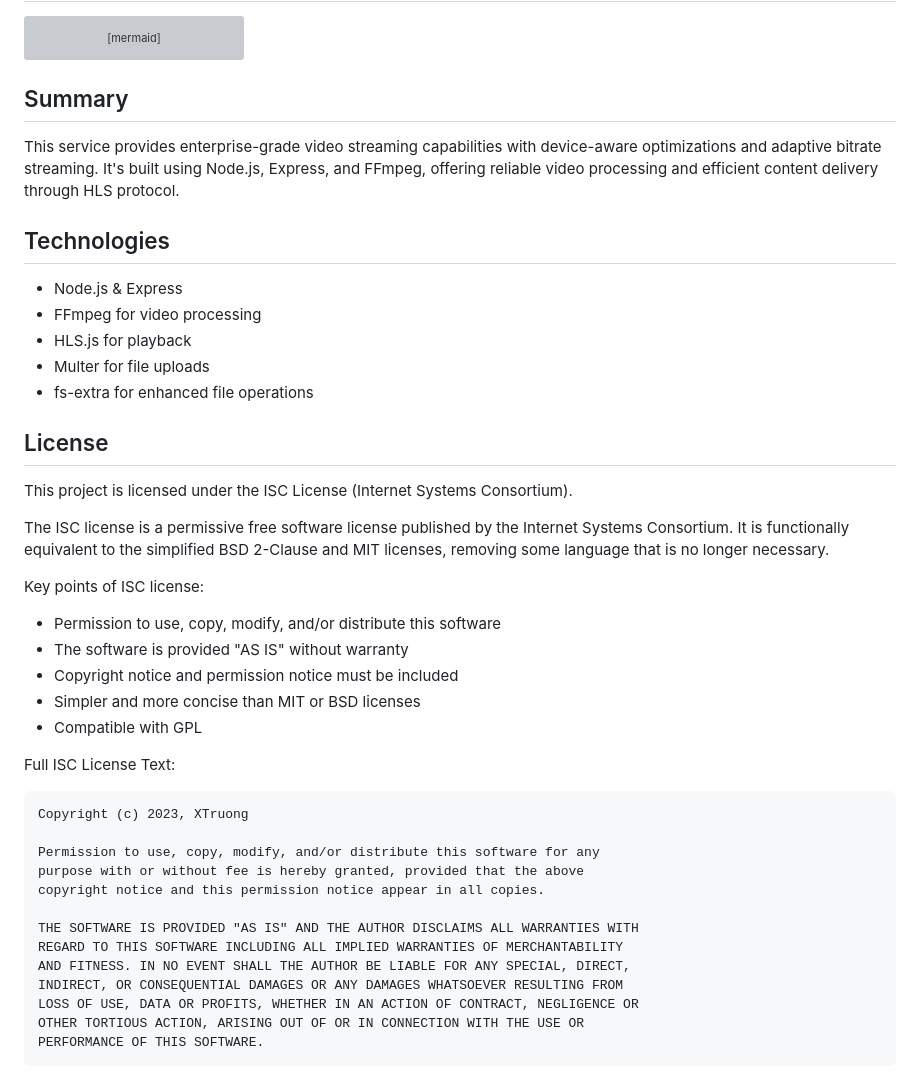
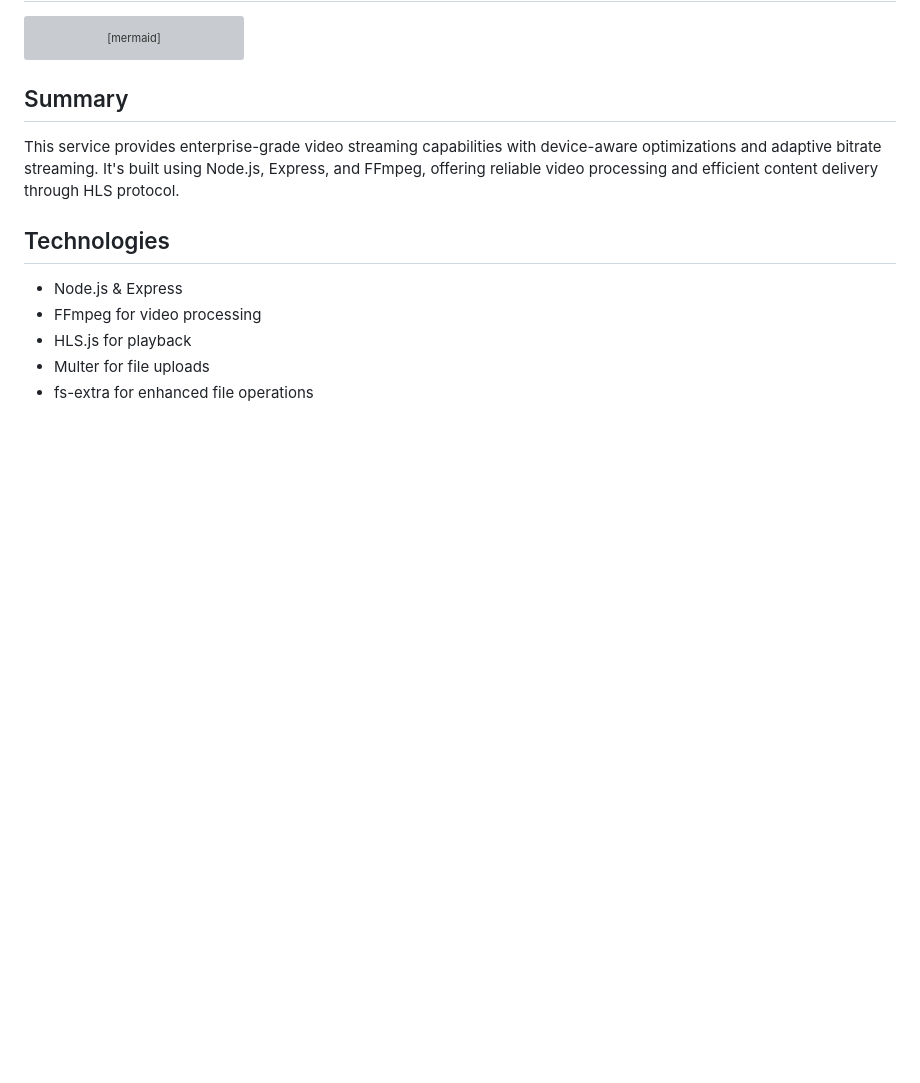
Before and after one commit to giochem/covert-video, a Markdown page: README.md, the part around the change. GitHub-like rendering; blank space fills up the shorter version; grey boxes are pictures that could not be loaded.

````diff
--- a/README.md
+++ b/README.md
@@ -145,35 +145,3 @@ This service provides enterprise-grade video streaming capabilities with device-
 - HLS.js for playback
 - Multer for file uploads
 - fs-extra for enhanced file operations
-
-## License
-
-This project is licensed under the ISC License (Internet Systems Consortium).
-
-The ISC license is a permissive free software license published by the Internet Systems Consortium. It is functionally equivalent to the simplified BSD 2-Clause and MIT licenses, removing some language that is no longer necessary.
-
-Key points of ISC license:
-
-- Permission to use, copy, modify, and/or distribute this software
-- The software is provided "AS IS" without warranty
-- Copyright notice and permission notice must be included
-- Simpler and more concise than MIT or BSD licenses
-- Compatible with GPL
-
-Full ISC License Text:
-
-```
-Copyright (c) 2023, XTruong
-
-Permission to use, copy, modify, and/or distribute this software for any
-purpose with or without fee is hereby granted, provided that the above
-copyright notice and this permission notice appear in all copies.
-
-THE SOFTWARE IS PROVIDED "AS IS" AND THE AUTHOR DISCLAIMS ALL WARRANTIES WITH
-REGARD TO THIS SOFTWARE INCLUDING ALL IMPLIED WARRANTIES OF MERCHANTABILITY
-AND FITNESS. IN NO EVENT SHALL THE AUTHOR BE LIABLE FOR ANY SPECIAL, DIRECT,
-INDIRECT, OR CONSEQUENTIAL DAMAGES OR ANY DAMAGES WHATSOEVER RESULTING FROM
-LOSS OF USE, DATA OR PROFITS, WHETHER IN AN ACTION OF CONTRACT, NEGLIGENCE OR
-OTHER TORTIOUS ACTION, ARISING OUT OF OR IN CONNECTION WITH THE USE OR
-PERFORMANCE OF THIS SOFTWARE.
-```
````
